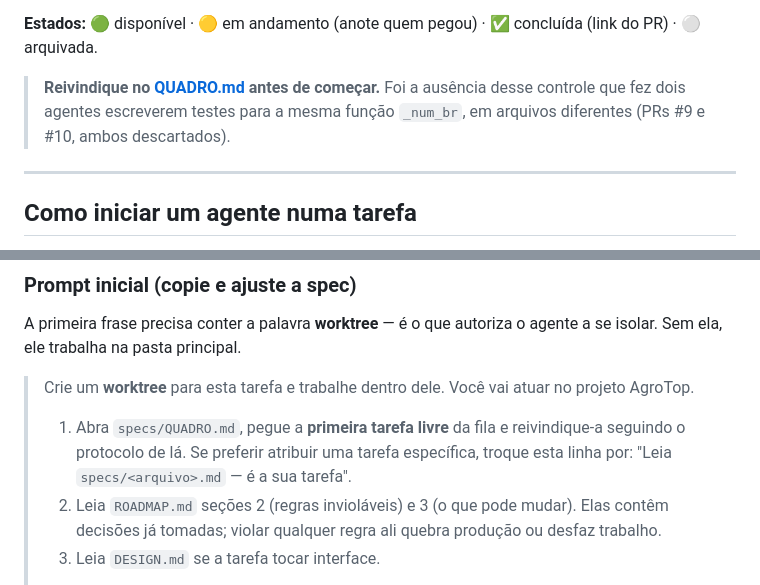
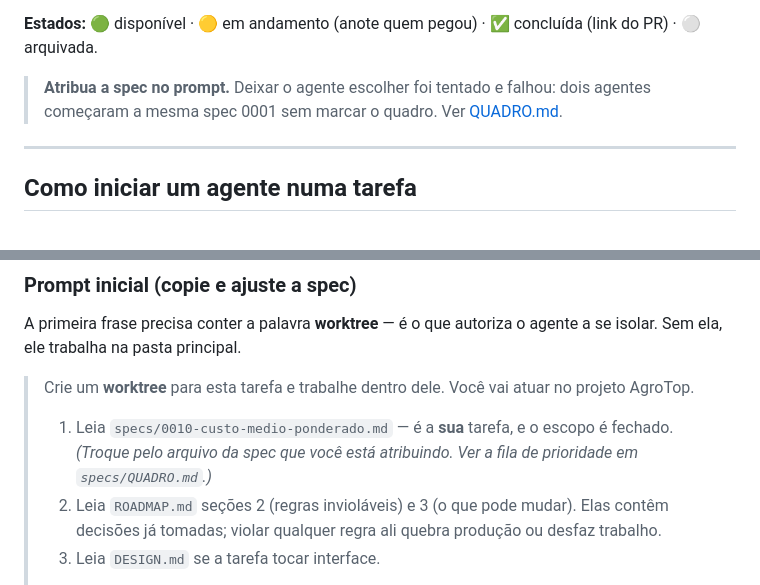
Before and after one commit to welz-gui/AgroTop, a Markdown page: specs/README.md, 2 parts joined by grey strips. Rendered like a GitHub page.

```diff
--- a/specs/README.md
+++ b/specs/README.md
@@ -34,9 +34,8 @@ como provar que nada mudou de aparência.
 **Estados:** 🟢 disponível · 🟡 em andamento (anote quem pegou) · ✅ concluída (link do PR) ·
 ⚪ arquivada.
 
-> **Reivindique no [QUADRO.md](QUADRO.md) antes de começar.** Foi a ausência desse controle
-> que fez dois agentes escreverem testes para a mesma função `_num_br`, em arquivos
-> diferentes (PRs #9 e #10, ambos descartados).
+> **Atribua a spec no prompt.** Deixar o agente escolher foi tentado e falhou: dois agentes
+> começaram a mesma spec 0001 sem marcar o quadro. Ver [QUADRO.md](QUADRO.md).
 
 ---
 
@@ -102,9 +101,9 @@ isolar. Sem ela, ele trabalha na pasta principal.
 > Crie um **worktree** para esta tarefa e trabalhe dentro dele. Você vai atuar no projeto
 > AgroTop.
 >
-> 1. Abra `specs/QUADRO.md`, pegue a **primeira tarefa livre** da fila e reivindique-a
->    seguindo o protocolo de lá. Se preferir atribuir uma tarefa específica, troque esta
->    linha por: "Leia `specs/<arquivo>.md` — é a sua tarefa".
+> 1. Leia `specs/0010-custo-medio-ponderado.md` — é a **sua** tarefa, e o escopo é fechado.
+>    *(Troque pelo arquivo da spec que você está atribuindo. Ver a fila de prioridade em
+>    `specs/QUADRO.md`.)*
 > 2. Leia `ROADMAP.md` seções 2 (regras invioláveis) e 3 (o que pode mudar). Elas contêm
 >    decisões já tomadas; violar qualquer regra ali quebra produção ou desfaz trabalho.
 > 3. Leia `DESIGN.md` se a tarefa tocar interface.
```
Also changed, not shown: ROADMAP.md (+17 -7 lines), specs/QUADRO.md (+31 -39 lines).
